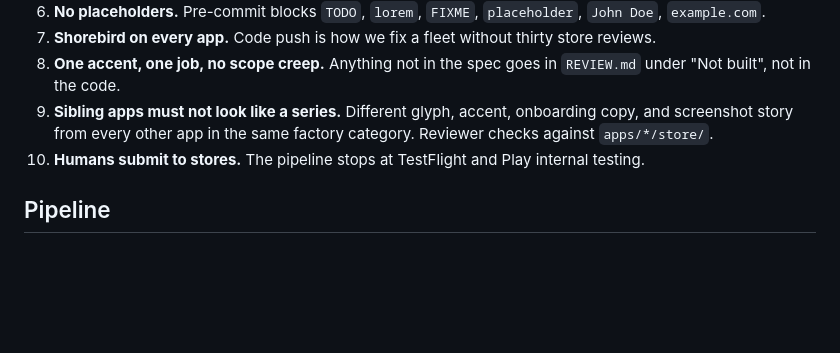
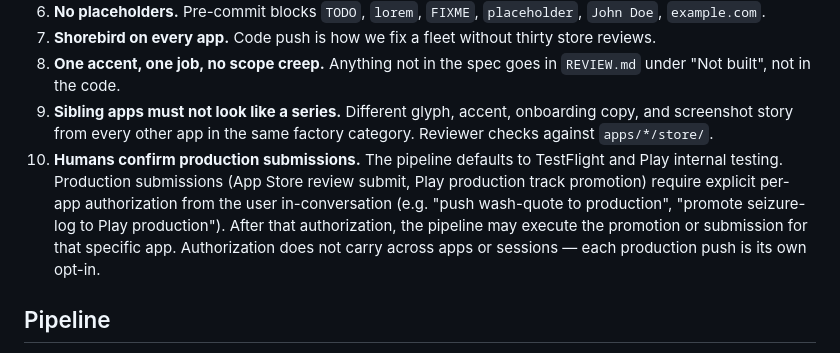
Before and after one commit to sratanjee/AppFactory, a Markdown page: CLAUDE.md, the part around the change. Drawn GitHub-style; blank space fills up the shorter version.

Commit message:
CLAUDE.md: relax non-negotiable #10 to allow user-authorized production pushes

```diff
--- a/CLAUDE.md
+++ b/CLAUDE.md
@@ -36,7 +36,7 @@ factory/
 7. **Shorebird on every app.** Code push is how we fix a fleet without thirty store reviews.
 8. **One accent, one job, no scope creep.** Anything not in the spec goes in `REVIEW.md` under "Not built", not in the code.
 9. **Sibling apps must not look like a series.** Different glyph, accent, onboarding copy, and screenshot story from every other app in the same factory category. Reviewer checks against `apps/*/store/`.
-10. **Humans submit to stores.** The pipeline stops at TestFlight and Play internal testing.
+10. **Humans confirm production submissions.** The pipeline defaults to TestFlight and Play internal testing. Production submissions (App Store review submit, Play production track promotion) require explicit per-app authorization from the user in-conversation (e.g. "push wash-quote to production", "promote seizure-log to Play production"). After that authorization, the pipeline may execute the promotion or submission for that specific app. Authorization does not carry across apps or sessions — each production push is its own opt-in.
 
 ## Pipeline
 
```
